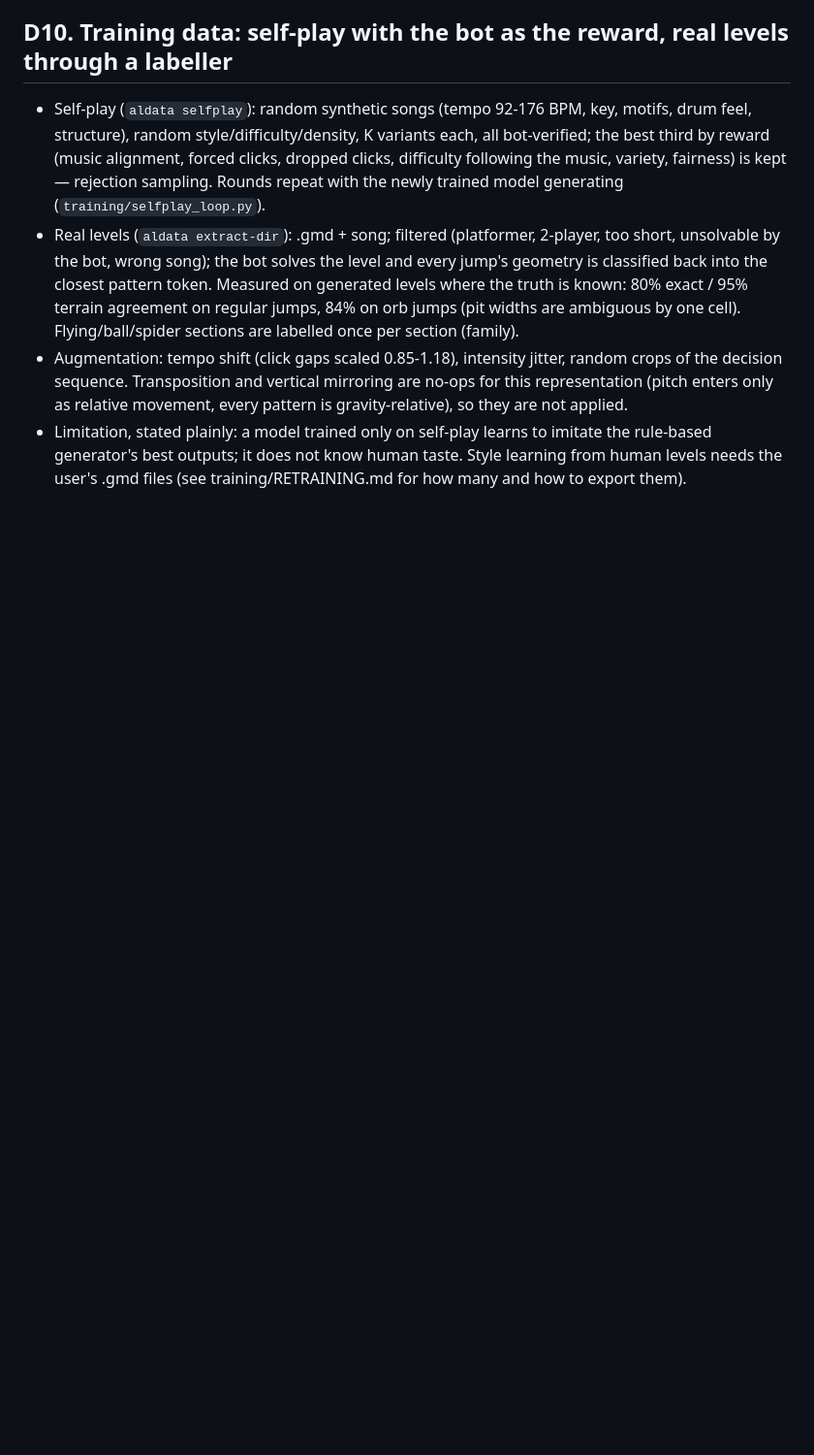
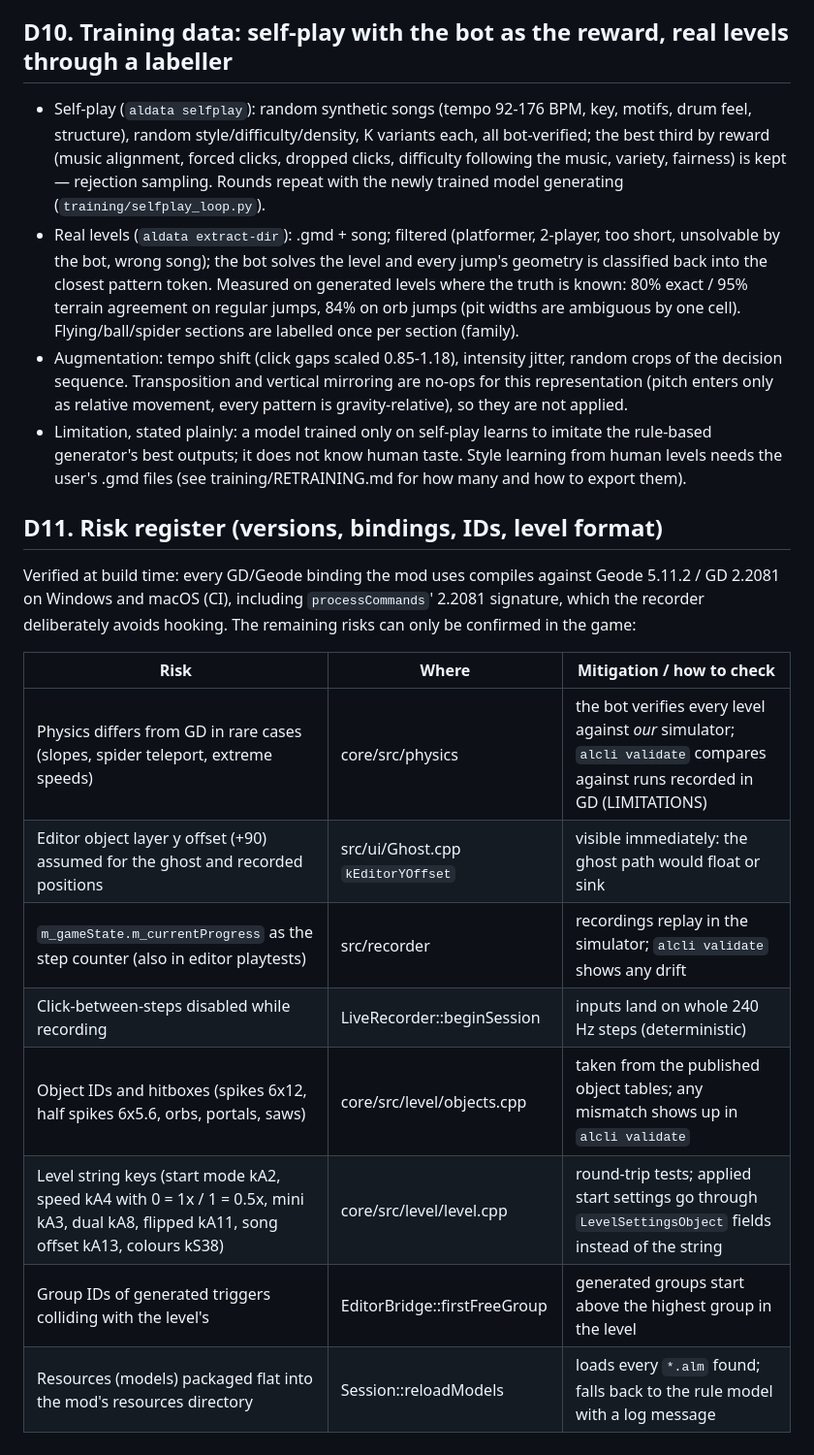
Before and after one commit to Bens8888/test, a Markdown page: docs/DECISIONS.md, the part around the change. Shown at 97% size. Drawn GitHub-style; blank space fills up the shorter version.

Commit message:
DECISIONS: risk register
Co-Authored-By: Claude Opus 5.5 <noreply@anthropic.com>
Claude-Session: https://claude.ai/code/session_01KAvSEZ8o97cfyu2hypAf3n

```diff
--- a/docs/DECISIONS.md
+++ b/docs/DECISIONS.md
@@ -80,3 +80,19 @@ deliberately not used: they cannot guarantee beatable output and would need far
 - Limitation, stated plainly: a model trained only on self-play learns to imitate the rule-based
   generator's best outputs; it does not know human taste. Style learning from human levels needs
   the user's .gmd files (see training/RETRAINING.md for how many and how to export them).
+
+## D11. Risk register (versions, bindings, IDs, level format)
+Verified at build time: every GD/Geode binding the mod uses compiles against Geode 5.11.2 /
+GD 2.2081 on Windows and macOS (CI), including `processCommands`' 2.2081 signature, which the
+recorder deliberately avoids hooking. The remaining risks can only be confirmed in the game:
+
+| Risk | Where | Mitigation / how to check |
+|---|---|---|
+| Physics differs from GD in rare cases (slopes, spider teleport, extreme speeds) | core/src/physics | the bot verifies every level against *our* simulator; `alcli validate` compares against runs recorded in GD (LIMITATIONS) |
+| Editor object layer y offset (+90) assumed for the ghost and recorded positions | src/ui/Ghost.cpp `kEditorYOffset` | visible immediately: the ghost path would float or sink |
+| `m_gameState.m_currentProgress` as the step counter (also in editor playtests) | src/recorder | recordings replay in the simulator; `alcli validate` shows any drift |
+| Click-between-steps disabled while recording | LiveRecorder::beginSession | inputs land on whole 240 Hz steps (deterministic) |
+| Object IDs and hitboxes (spikes 6x12, half spikes 6x5.6, orbs, portals, saws) | core/src/level/objects.cpp | taken from the published object tables; any mismatch shows up in `alcli validate` |
+| Level string keys (start mode kA2, speed kA4 with 0 = 1x / 1 = 0.5x, mini kA3, dual kA8, flipped kA11, song offset kA13, colours kS38) | core/src/level/level.cpp | round-trip tests; applied start settings go through `LevelSettingsObject` fields instead of the string |
+| Group IDs of generated triggers colliding with the level's | EditorBridge::firstFreeGroup | generated groups start above the highest group in the level |
+| Resources (models) packaged flat into the mod's resources directory | Session::reloadModels | loads every `*.alm` found; falls back to the rule model with a log message |
```
